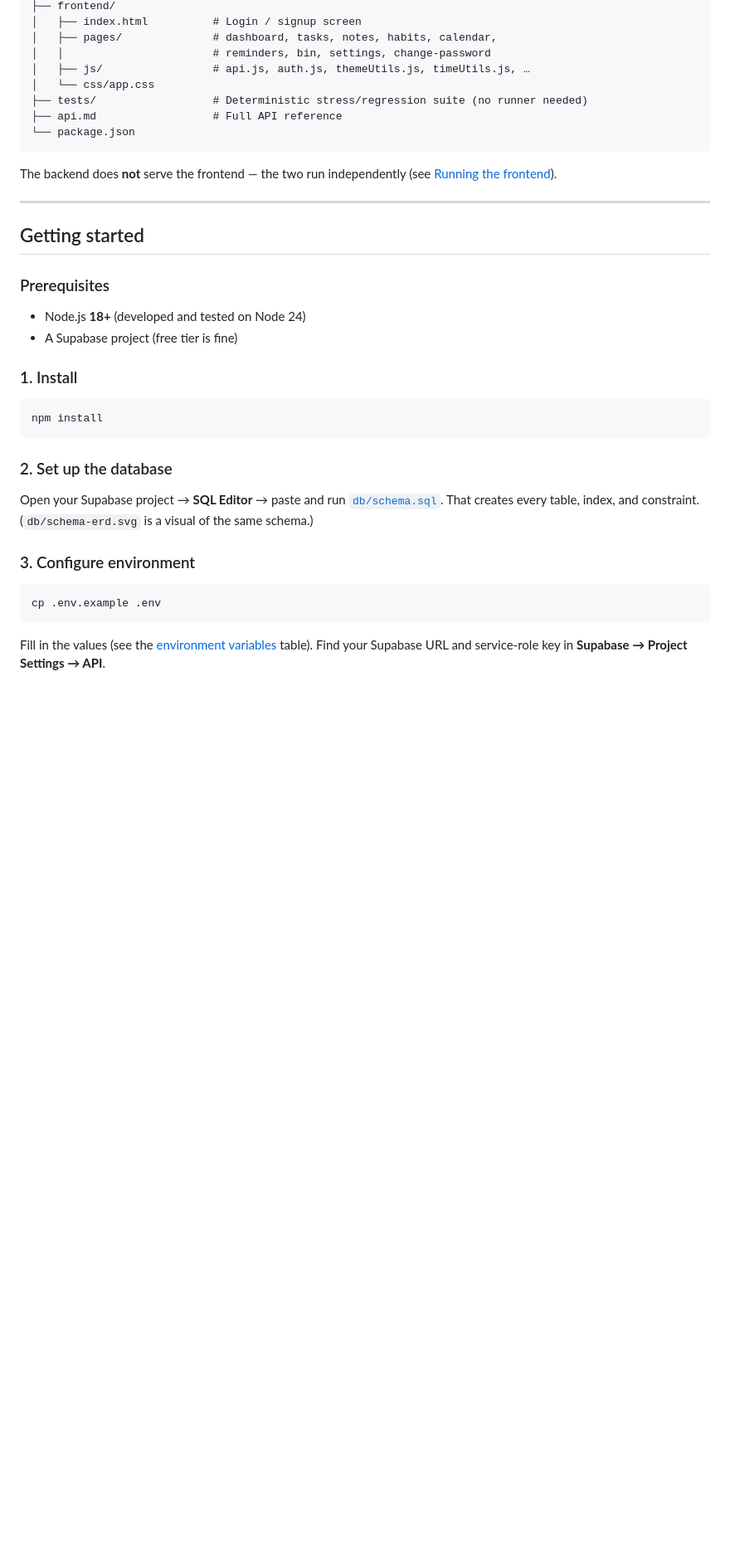
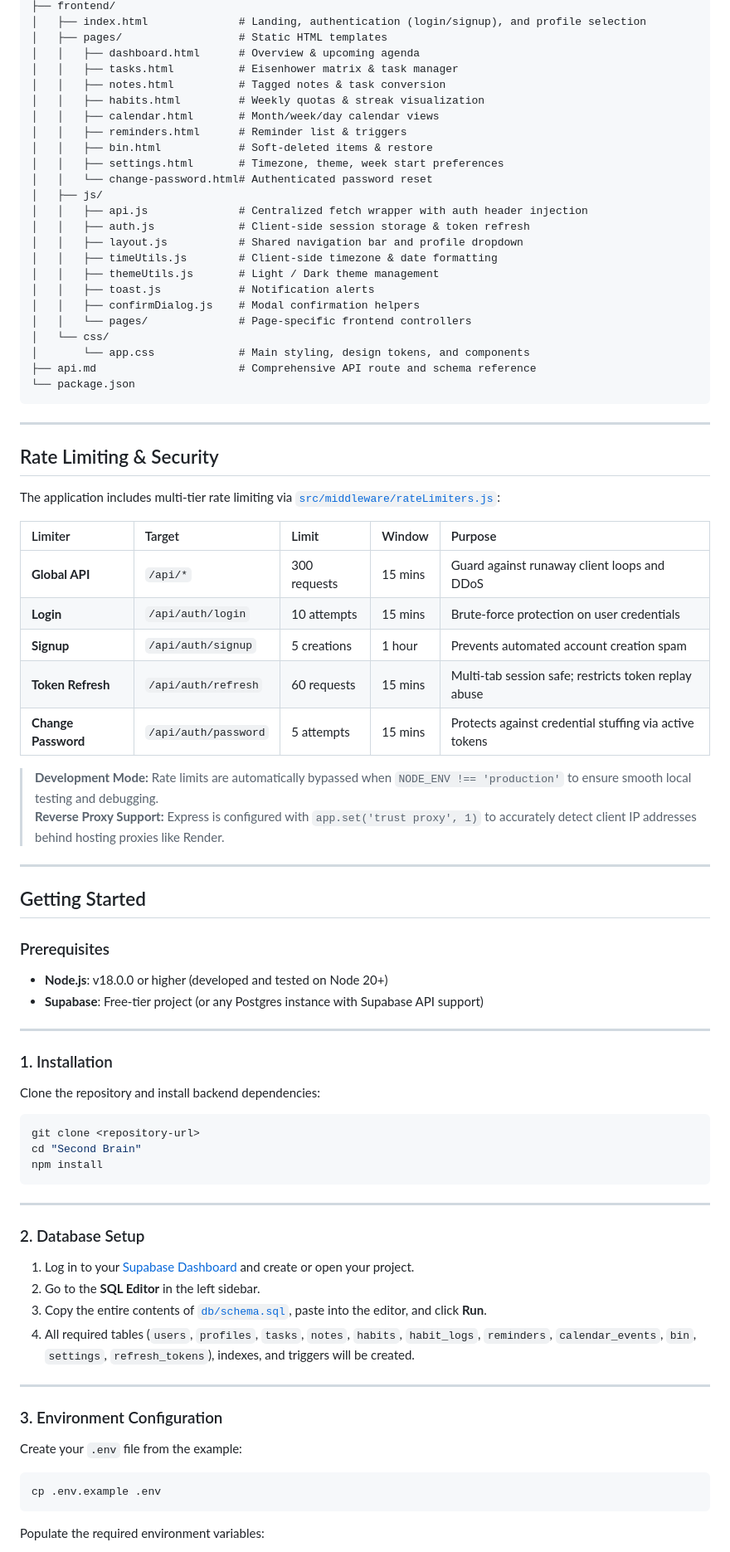
Before and after one commit to BhavanathJ/second-brain, a Markdown page: README.md, the part around one of its changes. Shown at 83% size. Drawn GitHub-style; blank space fills up the shorter version.

````diff
--- a/README.md
+++ b/README.md
@@ -48,40 +62,86 @@ Backend (this repo) is a Node.js/Express API backed by **Supabase (Postgres)**.
 ├── frontend/
-│   ├── index.html          # Login / signup screen
-│   ├── pages/              # dashboard, tasks, notes, habits, calendar,
-│   │                       # reminders, bin, settings, change-password
-│   ├── js/                 # api.js, auth.js, themeUtils.js, timeUtils.js, …
-│   └── css/app.css
-├── tests/                  # Deterministic stress/regression suite (no runner needed)
-├── api.md                  # Full API reference
+│   ├── index.html              # Landing, authentication (login/signup), and profile selection
+│   ├── pages/                  # Static HTML templates
+│   │   ├── dashboard.html      # Overview & upcoming agenda
+│   │   ├── tasks.html          # Eisenhower matrix & task manager
+│   │   ├── notes.html          # Tagged notes & task conversion
+│   │   ├── habits.html         # Weekly quotas & streak visualization
+│   │   ├── calendar.html       # Month/week/day calendar views
+│   │   ├── reminders.html      # Reminder list & triggers
+│   │   ├── bin.html            # Soft-deleted items & restore
+│   │   ├── settings.html       # Timezone, theme, week start preferences
+│   │   └── change-password.html# Authenticated password reset
+│   ├── js/
+│   │   ├── api.js              # Centralized fetch wrapper with auth header injection
+│   │   ├── auth.js             # Client-side session storage & token refresh
+│   │   ├── layout.js           # Shared navigation bar and profile dropdown
+│   │   ├── timeUtils.js        # Client-side timezone & date formatting
+│   │   ├── themeUtils.js       # Light / Dark theme management
+│   │   ├── toast.js            # Notification alerts
+│   │   ├── confirmDialog.js    # Modal confirmation helpers
+│   │   └── pages/              # Page-specific frontend controllers
+│   └── css/
+│       └── app.css             # Main styling, design tokens, and components
+├── api.md                      # Comprehensive API route and schema reference
 └── package.json
 ```
 
-The backend does **not** serve the frontend — the two run independently (see [Running the frontend](#running-the-frontend)).
+---
+
+## Rate Limiting & Security
+
+The application includes multi-tier rate limiting via [`src/middleware/rateLimiters.js`](src/middleware/rateLimiters.js):
+
+| Limiter | Target | Limit | Window | Purpose |
+| :--- | :--- | :--- | :--- | :--- |
+| **Global API** | `/api/*` | 300 requests | 15 mins | Guard against runaway client loops and DDoS |
+| **Login** | `/api/auth/login` | 10 attempts | 15 mins | Brute-force protection on user credentials |
+| **Signup** | `/api/auth/signup` | 5 creations | 1 hour | Prevents automated account creation spam |
+| **Token Refresh** | `/api/auth/refresh` | 60 requests | 15 mins | Multi-tab session safe; restricts token replay abuse |
+| **Change Password**| `/api/auth/password`| 5 attempts | 15 mins | Protects against credential stuffing via active tokens |
+
+> **Development Mode:** Rate limits are automatically bypassed when `NODE_ENV !== 'production'` to ensure smooth local testing and debugging.
+> **Reverse Proxy Support:** Express is configured with `app.set('trust proxy', 1)` to accurately detect client IP addresses behind hosting proxies like Render.
 
 ---
 
-## Getting started
+## Getting Started
 
 ### Prerequisites
 
-- Node.js **18+** (developed and tested on Node 24)
-- A Supabase project (free tier is fine)
+- **Node.js**: v18.0.0 or higher (developed and tested on Node 20+)
+- **Supabase**: Free-tier project (or any Postgres instance with Supabase API support)
 
-### 1. Install
+---
+
+### 1. Installation
+
+Clone the repository and install backend dependencies:
 
 ```bash
+git clone <repository-url>
+cd "Second Brain"
 npm install
 ```
 
-### 2. Set up the database
+---
 
-Open your Supabase project → **SQL Editor** → paste and run [`db/schema.sql`](db/schema.sql). That creates every table, index, and constraint. (`db/schema-erd.svg` is a visual of the same schema.)
+### 2. Database Setup
 
-### 3. Configure environment
+1. Log in to your [Supabase Dashboard](https://app.supabase.com) and create or open your project.
+2. Go to the **SQL Editor** in the left sidebar.
+3. Copy the entire contents of [`db/schema.sql`](db/schema.sql), paste into the editor, and click **Run**.
+4. All required tables (`users`, `profiles`, `tasks`, `notes`, `habits`, `habit_logs`, `reminders`, `calendar_events`, `bin`, `settings`, `refresh_tokens`), indexes, and triggers will be created.
+
+---
+
+### 3. Environment Configuration
+
+Create your `.env` file from the example:
 
 ```bash
 cp .env.example .env
 ```
 
-Fill in the values (see the [environment variables](#environment-variables) table). Find your Supabase URL and service-role key in **Supabase → Project Settings → API**.
+Populate the required environment variables:
 
````
Also changed, not shown: other parts of README.md (+122 -107 lines).
